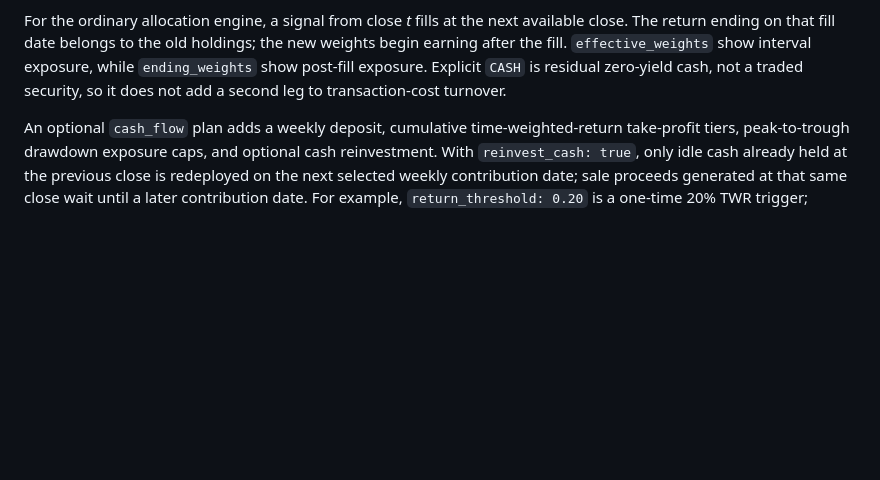
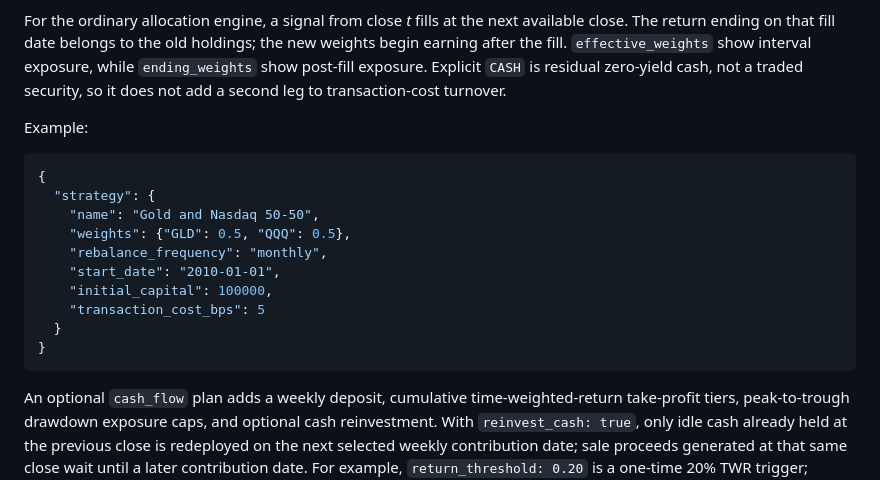
Before and after one commit to lava-chen/macro-regime-quant, a Markdown page: docs/chatgpt_backtest.md, the part around the change. Rendered like a GitHub page; blank space fills up the shorter version.

Commit message:
Restore ChatGPT backtest example in API docs

````diff
--- a/docs/chatgpt_backtest.md
+++ b/docs/chatgpt_backtest.md
@@ -29,6 +29,21 @@ The API has no order placement, account access, or arbitrary code execution endp
 Weights are long-only, must sum to 1, and may include `CASH`. Supported schedules are `buy_and_hold`, `monthly`, `quarterly`, and `annual`. Start and end dates are inclusive. Defaults are monthly rebalancing, USD 10,000 starting capital, and 5 bps transaction cost. For GLD/QQQ the strategy currency is USD; no FX conversion, taxes, fund premiums, or impact costs are modeled.
 
 For the ordinary allocation engine, a signal from close *t* fills at the next available close. The return ending on that fill date belongs to the old holdings; the new weights begin earning after the fill. `effective_weights` show interval exposure, while `ending_weights` show post-fill exposure. Explicit `CASH` is residual zero-yield cash, not a traded security, so it does not add a second leg to transaction-cost turnover.
+
+Example:
+
+```json
+{
+  "strategy": {
+    "name": "Gold and Nasdaq 50-50",
+    "weights": {"GLD": 0.5, "QQQ": 0.5},
+    "rebalance_frequency": "monthly",
+    "start_date": "2010-01-01",
+    "initial_capital": 100000,
+    "transaction_cost_bps": 5
+  }
+}
+```
 
 An optional `cash_flow` plan adds a weekly deposit, cumulative time-weighted-return take-profit tiers, peak-to-trough drawdown exposure caps, and optional cash reinvestment. With `reinvest_cash: true`, only idle cash already held at the previous close is redeployed on the next selected weekly contribution date; sale proceeds generated at that same close wait until a later contribution date. For example, `return_threshold: 0.20` is a one-time 20% TWR trigger; `sell_fraction: 0.10` sells 10% of risk holdings at the next available close. A `trigger_drawdown: 0.15` rule with `max_invested_weight: 0.50` caps risk assets at 50% of account equity after the next-close execution. Deposit principal is excluded from unitized returns and drawdown; fees remain in performance. The report includes XIRR, all contributions, paid fees, cash balance, trade/event logs, and a same-cash-flow DCA-only benchmark. A drawdown cap reduces exposure but cannot guarantee a maximum loss.
 
````
